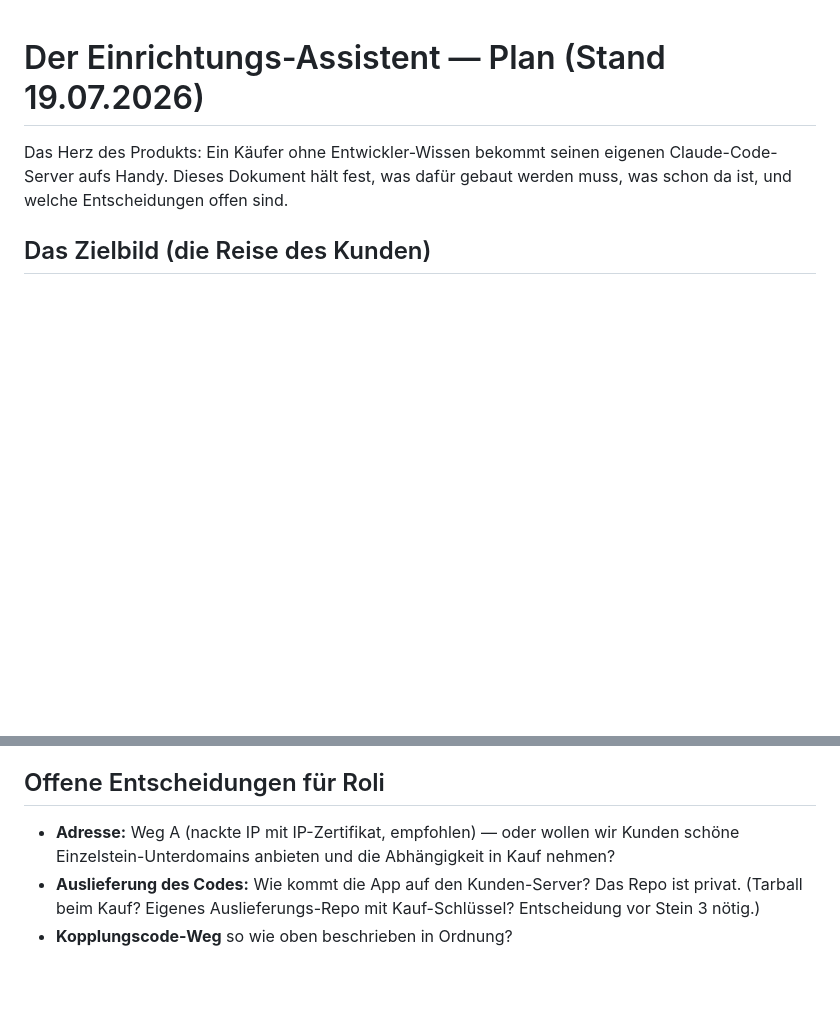
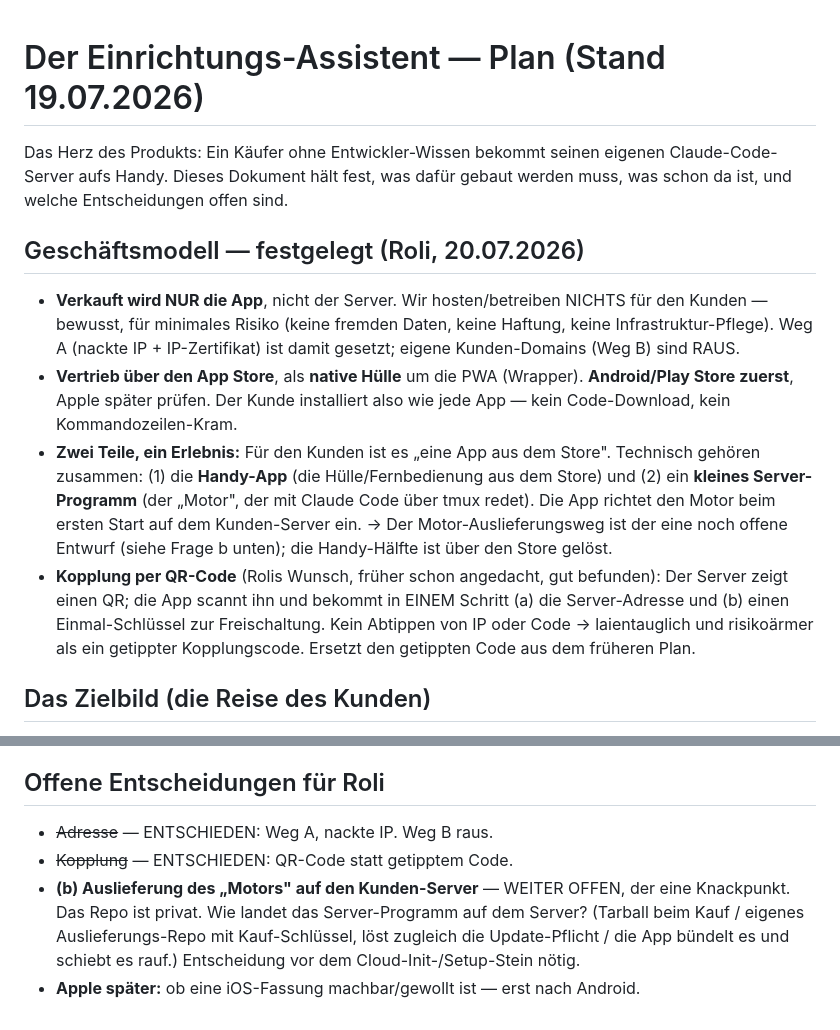
Before and after one commit to Ilor29/Einzelstein-Relay, a Markdown page: deploy/EINRICHTUNG-PLAN.md, 2 parts joined by grey strips. Drawn GitHub-style; blank space fills up the shorter version.

Commit message:
Einrichtungs-Plan: Geschäftsmodell festgezurrt (nur App, Play Store, QR)
Rolis Klarstellung 20.07.: Verkauft wird nur die App, kein Server, wir
hosten nichts (minimales Risiko, Weg A/nackte IP gesetzt, Kunden-Domains
raus). Vertrieb als native Hülle über den Play Store (Android zuerst, Apple
später). Kopplung per QR-Code statt getipptem Code — App bekommt in einem
Scan Server-Adresse + Einmal-Schlüssel. Offen bleibt nur die Auslieferung
des Server-'Motors' auf den Kunden-Server (privates Repo).

Co-Authored-By: Claude Opus 4.8 <noreply@anthropic.com>

```diff
--- a/deploy/EINRICHTUNG-PLAN.md
+++ b/deploy/EINRICHTUNG-PLAN.md
@@ -3,6 +3,27 @@
 Das Herz des Produkts: Ein Käufer ohne Entwickler-Wissen bekommt seinen
 eigenen Claude-Code-Server aufs Handy. Dieses Dokument hält fest, was dafür
 gebaut werden muss, was schon da ist, und welche Entscheidungen offen sind.
+
+## Geschäftsmodell — festgelegt (Roli, 20.07.2026)
+
+- **Verkauft wird NUR die App**, nicht der Server. Wir hosten/betreiben NICHTS
+  für den Kunden — bewusst, für minimales Risiko (keine fremden Daten, keine
+  Haftung, keine Infrastruktur-Pflege). Weg A (nackte IP + IP-Zertifikat) ist
+  damit gesetzt; eigene Kunden-Domains (Weg B) sind RAUS.
+- **Vertrieb über den App Store**, als **native Hülle** um die PWA (Wrapper).
+  **Android/Play Store zuerst**, Apple später prüfen. Der Kunde installiert
+  also wie jede App — kein Code-Download, kein Kommandozeilen-Kram.
+- **Zwei Teile, ein Erlebnis:** Für den Kunden ist es „eine App aus dem Store".
+  Technisch gehören zusammen: (1) die **Handy-App** (die Hülle/Fernbedienung
+  aus dem Store) und (2) ein **kleines Server-Programm** (der „Motor", der mit
+  Claude Code über tmux redet). Die App richtet den Motor beim ersten Start auf
+  dem Kunden-Server ein. → Der Motor-Auslieferungsweg ist der eine noch offene
+  Entwurf (siehe Frage b unten); die Handy-Hälfte ist über den Store gelöst.
+- **Kopplung per QR-Code** (Rolis Wunsch, früher schon angedacht, gut befunden):
+  Der Server zeigt einen QR; die App scannt ihn und bekommt in EINEM Schritt
+  (a) die Server-Adresse und (b) einen Einmal-Schlüssel zur Freischaltung.
+  Kein Abtippen von IP oder Code → laientauglich und risikoärmer als ein
+  getippter Kopplungscode. Ersetzt den getippten Code aus dem früheren Plan.
 
 ## Das Zielbild (die Reise des Kunden)
 
@@ -105,10 +126,11 @@ API-Schlüssel-Gehampel nötig.
 
 ## Offene Entscheidungen für Roli
 
-- **Adresse:** Weg A (nackte IP mit IP-Zertifikat, empfohlen) — oder wollen
-  wir Kunden schöne Einzelstein-Unterdomains anbieten und die Abhängigkeit
-  in Kauf nehmen?
-- **Auslieferung des Codes:** Wie kommt die App auf den Kunden-Server? Das
-  Repo ist privat. (Tarball beim Kauf? Eigenes Auslieferungs-Repo mit
-  Kauf-Schlüssel? Entscheidung vor Stein 3 nötig.)
-- **Kopplungscode-Weg** so wie oben beschrieben in Ordnung?
+- ~~Adresse~~ — ENTSCHIEDEN: Weg A, nackte IP. Weg B raus.
+- ~~Kopplung~~ — ENTSCHIEDEN: QR-Code statt getipptem Code.
+- **(b) Auslieferung des „Motors" auf den Kunden-Server** — WEITER OFFEN, der
+  eine Knackpunkt. Das Repo ist privat. Wie landet das Server-Programm auf dem
+  Server? (Tarball beim Kauf / eigenes Auslieferungs-Repo mit Kauf-Schlüssel,
+  löst zugleich die Update-Pflicht / die App bündelt es und schiebt es rauf.)
+  Entscheidung vor dem Cloud-Init-/Setup-Stein nötig.
+- **Apple später:** ob eine iOS-Fassung machbar/gewollt ist — erst nach Android.
```
